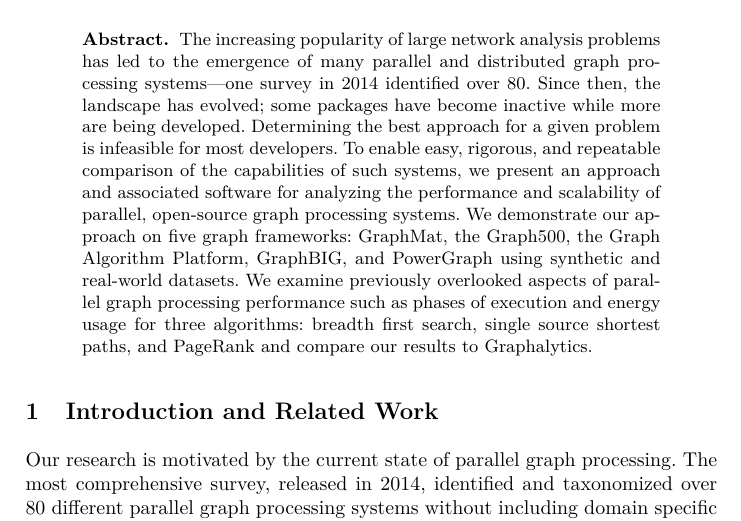
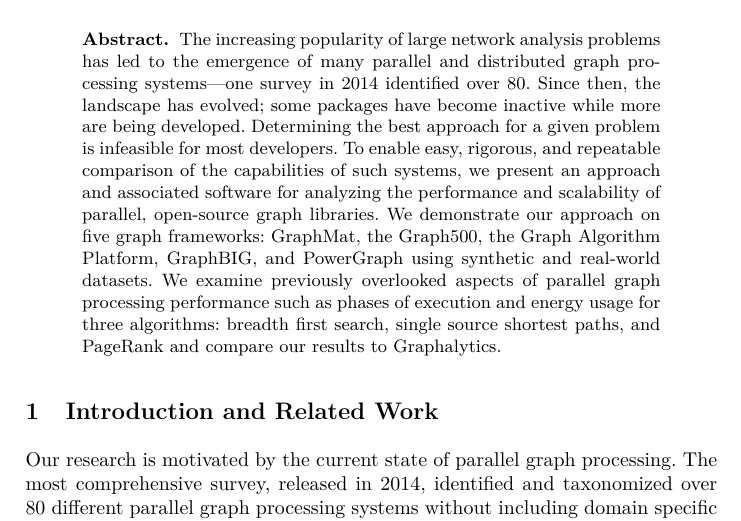
Before and after one commit to HPCL/easy-parallel-graph, a LaTeX paper (papers/publication/paper-pollard.tex): part of page 1 of 12, cut so that both start at the same text. Compiled offline with pdfLaTeX.

Commit message:
Finalized abstract

```diff
--- a/papers/publication/paper-pollard.tex
+++ b/papers/publication/paper-pollard.tex
@@ -20,7 +20,7 @@
 }
 \maketitle
 \begin{abstract}
-The increasing popularity of large network analysis problems has led to the emergence of many parallel and distributed graph processing systems---one survey in 2014 identified over 80. Since then, the landscape has evolved; some packages have become inactive while more are being developed. Determining the best approach for a given problem is infeasible for most developers. To enable easy, rigorous, and repeatable comparison of the capabilities of such systems, we present an approach and associated software for analyzing the performance and scalability of parallel, open-source graph processing systems. We demonstrate our approach on five graph frameworks: GraphMat, the Graph500, the Graph Algorithm Platform, GraphBIG, and PowerGraph using synthetic and real-world datasets. We examine previously overlooked aspects of parallel graph processing performance such as phases of execution and energy usage for three algorithms: breadth first search, single source shortest paths, and PageRank and compare our results to Graphalytics.
+The increasing popularity of large network analysis problems has led to the emergence of many parallel and distributed graph processing systems---one survey in 2014 identified over 80. Since then, the landscape has evolved; some packages have become inactive while more are being developed. Determining the best approach for a given problem is infeasible for most developers. To enable easy, rigorous, and repeatable comparison of the capabilities of such systems, we present an approach and associated software for analyzing the performance and scalability of parallel, open-source graph libraries. We demonstrate our approach on five graph frameworks: GraphMat, the Graph500, the Graph Algorithm Platform, GraphBIG, and PowerGraph using synthetic and real-world datasets. We examine previously overlooked aspects of parallel graph processing performance such as phases of execution and energy usage for three algorithms: breadth first search, single source shortest paths, and PageRank and compare our results to Graphalytics.
 \end{abstract}
 
 \section{Introduction and Related Work}
```
Also changed, not shown: papers/publication/paper-pollard.pdf.
